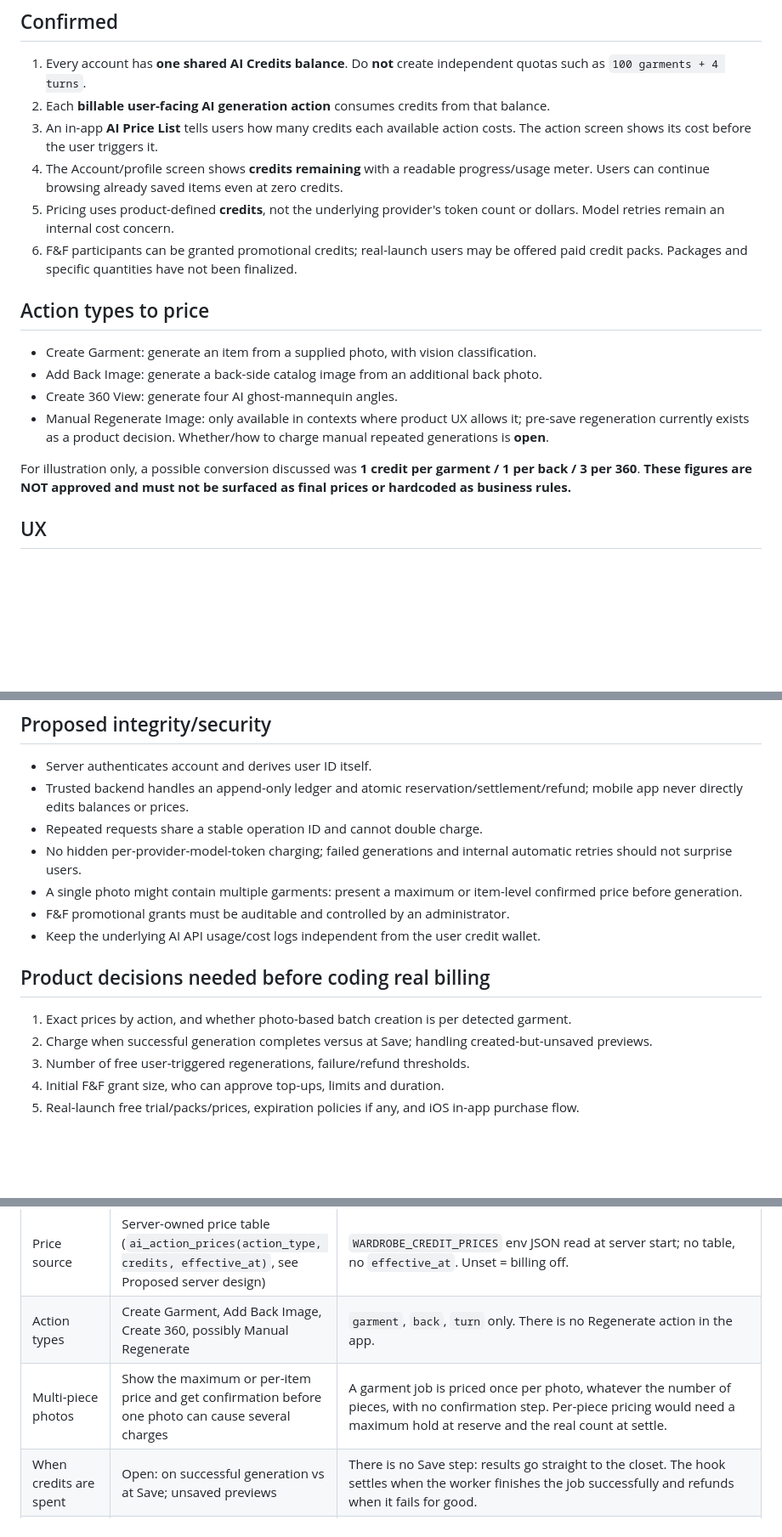
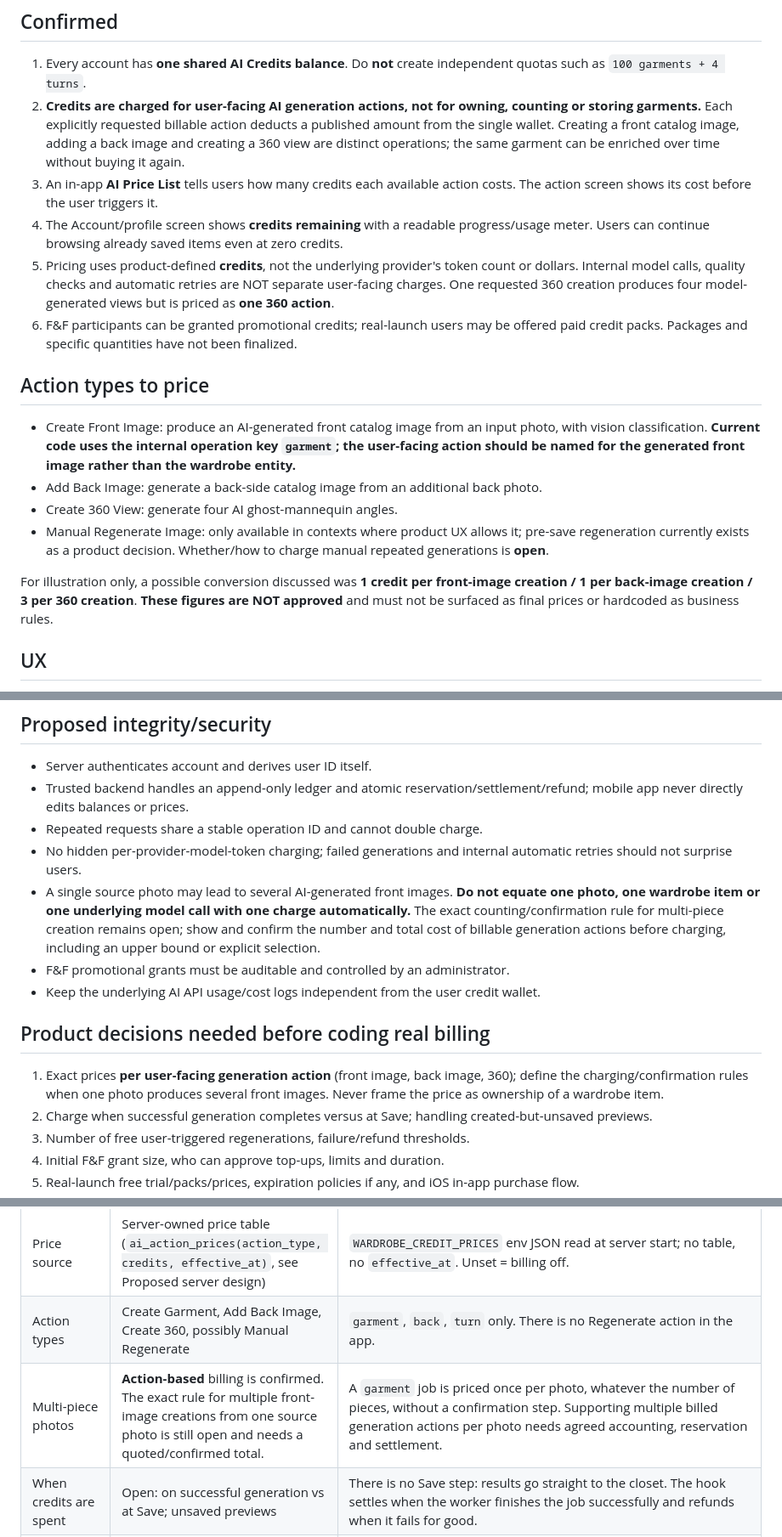
Before and after one commit to RoiSafran9/digital-wardrobe, a Markdown page: docs/CREDITS.md, 3 parts joined by grey strips. Shown at 85% size. GitHub-like rendering; blank space fills up the shorter version.

Commit message:
docs: confirm AI Credits billing per generation action, not garment

```diff
--- a/docs/CREDITS.md
+++ b/docs/CREDITS.md
@@ -6,19 +6,19 @@ Scope: AI-generation costs only. Server hosting, storage volume, subscriptions a
 
 ## Confirmed
 1. Every account has **one shared AI Credits balance**. Do **not** create independent quotas such as `100 garments + 4 turns`.
-2. Each **billable user-facing AI generation action** consumes credits from that balance.
+2. **Credits are charged for user-facing AI generation actions, not for owning, counting or storing garments.** Each explicitly requested billable action deducts a published amount from the single wallet. Creating a front catalog image, adding a back image and creating a 360 view are distinct operations; the same garment can be enriched over time without buying it again.
 3. An in-app **AI Price List** tells users how many credits each available action costs. The action screen shows its cost before the user triggers it.
 4. The Account/profile screen shows **credits remaining** with a readable progress/usage meter. Users can continue browsing already saved items even at zero credits.
-5. Pricing uses product-defined **credits**, not the underlying provider's token count or dollars. Model retries remain an internal cost concern.
+5. Pricing uses product-defined **credits**, not the underlying provider's token count or dollars. Internal model calls, quality checks and automatic retries are NOT separate user-facing charges. One requested 360 creation produces four model-generated views but is priced as **one 360 action**.
 6. F&F participants can be granted promotional credits; real-launch users may be offered paid credit packs. Packages and specific quantities have not been finalized.
 
 ## Action types to price
-- Create Garment: generate an item from a supplied photo, with vision classification.
+- Create Front Image: produce an AI-generated front catalog image from an input photo, with vision classification. **Current code uses the internal operation key `garment`; the user-facing action should be named for the generated front image rather than the wardrobe entity.**
 - Add Back Image: generate a back-side catalog image from an additional back photo.
 - Create 360 View: generate four AI ghost-mannequin angles.
 - Manual Regenerate Image: only available in contexts where product UX allows it; pre-save regeneration currently exists as a product decision. Whether/how to charge manual repeated generations is **open**.
 
-For illustration only, a possible conversion discussed was **1 credit per garment / 1 per back / 3 per 360**. **These figures are NOT approved and must not be surfaced as final prices or hardcoded as business rules.**
+For illustration only, a possible conversion discussed was **1 credit per front-image creation / 1 per back-image creation / 3 per 360 creation**. **These figures are NOT approved** and must not be surfaced as final prices or hardcoded as business rules.
 
 ## UX
 - Account: balance, explanatory usage meter, links to AI Price List and eventual credit activity/purchase options.
@@ -32,12 +32,12 @@ For illustration only, a possible conversion discussed was **1 credit per garmen
 - Trusted backend handles an append-only ledger and atomic reservation/settlement/refund; mobile app never directly edits balances or prices.
 - Repeated requests share a stable operation ID and cannot double charge.
 - No hidden per-provider-model-token charging; failed generations and internal automatic retries should not surprise users.
-- A single photo might contain multiple garments: present a maximum or item-level confirmed price before generation.
+- A single source photo may lead to several AI-generated front images. **Do not equate one photo, one wardrobe item or one underlying model call with one charge automatically.** The exact counting/confirmation rule for multi-piece creation remains open; show and confirm the number and total cost of billable generation actions before charging, including an upper bound or explicit selection.
 - F&F promotional grants must be auditable and controlled by an administrator.
 - Keep the underlying AI API usage/cost logs independent from the user credit wallet.
 
 ## Product decisions needed before coding real billing
-1. Exact prices by action, and whether photo-based batch creation is per detected garment.
+1. Exact prices **per user-facing generation action** (front image, back image, 360); define the charging/confirmation rules when one photo produces several front images. Never frame the price as ownership of a wardrobe item.
 2. Charge when successful generation completes versus at Save; handling created-but-unsaved previews.
 3. Number of free user-triggered regenerations, failure/refund thresholds.
 4. Initial F&F grant size, who can approve top-ups, limits and duration.
@@ -64,7 +64,7 @@ This record and the built hooks were written separately. Where they differ, neit
 |---|---|---|
 | Price source | Server-owned price table (`ai_action_prices(action_type, credits, effective_at)`, see Proposed server design) | `WARDROBE_CREDIT_PRICES` env JSON read at server start; no table, no `effective_at`. Unset = billing off. |
 | Action types | Create Garment, Add Back Image, Create 360, possibly Manual Regenerate | `garment`, `back`, `turn` only. There is no Regenerate action in the app. |
-| Multi-piece photos | Show the maximum or per-item price and get confirmation before one photo can cause several charges | A garment job is priced once per photo, whatever the number of pieces, with no confirmation step. Per-piece pricing would need a maximum hold at reserve and the real count at settle. |
+| Multi-piece photos | **Action-based** billing is confirmed. The exact rule for multiple front-image creations from one source photo is still open and needs a quoted/confirmed total. | A `garment` job is priced once per photo, whatever the number of pieces, without a confirmation step. Supporting multiple billed generation actions per photo needs agreed accounting, reservation and settlement. |
 | When credits are spent | Open: on successful generation vs at Save; unsaved previews | There is no Save step: results go straight to the closet. The hook settles when the worker finishes the job successfully and refunds when it fails for good. |
 | Internal retries and failures | Must not surprise users | Matches: internal retries neither settle nor refund; a job that fails for good is refunded; a repeated `Idempotency-Key` returns the existing job without a second hold. |
 | Insufficient credits | No paid generation; wardrobe stays usable | `reserve` can raise `InsufficientCredits` → HTTP 402 "not enough AI credits" before anything is uploaded or queued. The default gate (`NoCharge`) never raises, so this path is unused today. The app has no dedicated screen for it. |
```
